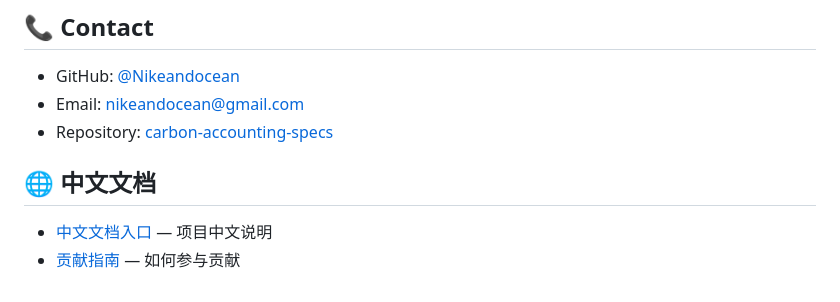
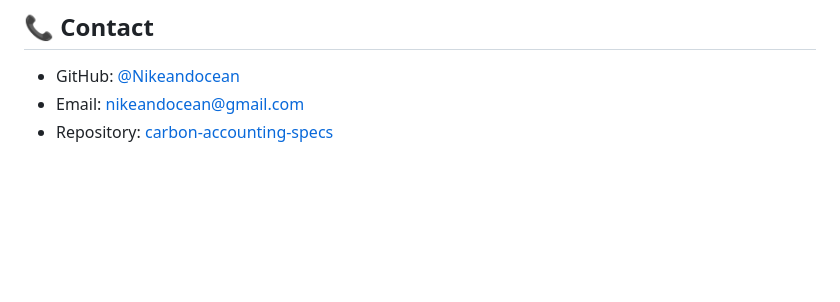
Before and after one commit to Nikeandocean/carbon-accounting-specs, a Markdown page: README.md, the part around the change. Drawn GitHub-style; blank space fills up the shorter version.

Commit message:
docs: remove Chinese documentation section from README
Co-Authored-By: Claude <noreply@anthropic.com>

```diff
--- a/README.md
+++ b/README.md
@@ -196,8 +196,3 @@ This project is licensed under the MIT License - see the [LICENSE](LICENSE) file
 - GitHub: [@Nikeandocean](https://github.com/Nikeandocean)
 - Email: nikeandocean@gmail.com
 - Repository: [carbon-accounting-specs](https://github.com/Nikeandocean/carbon-accounting-specs)
-
-## 🌐 中文文档
-
-- [中文文档入口](docs/README_CN.md) — 项目中文说明
-- [贡献指南](CONTRIBUTING.md) — 如何参与贡献
```
